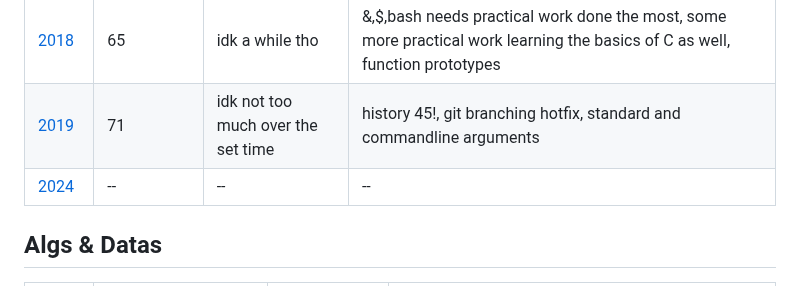
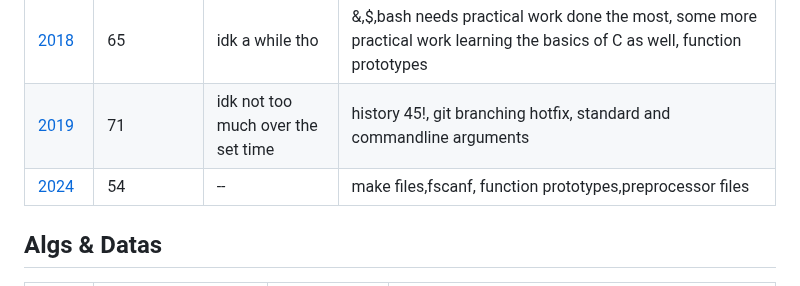
Before and after one commit to Khair9/Year-2-CompSci-Notes, a Markdown page: past papers.md, the part around the change. GitHub-like rendering.

```diff
--- a/past papers.md
+++ b/past papers.md
@@ -9,7 +9,7 @@ Paper|Percentage|Time|Review
 -----|----------|--------|-------
 [2018](https://moodle.gla.ac.uk/pluginfile.php/8608242/mod_resource/content/1/PHYS2003_1_Physics_2T__Prog_Under_Linux_201804.pdf)|65|idk a while tho|&,$,bash needs practical work done the most, some more practical work learning the basics of C as well, function prototypes
 [2019](https://moodle.gla.ac.uk/pluginfile.php/8608244/mod_resource/content/1/PHYS2003_1_Physics_2T__Prog_Under_Linux_201904.pdf)|71|idk not too much over the set time|history 45!, git branching hotfix, standard and commandline arguments
-[2024](https://moodle.gla.ac.uk/pluginfile.php/8608252/mod_resource/content/1/P2T%20Exam%202024.pdf)|--|--|--
+[2024](https://moodle.gla.ac.uk/pluginfile.php/8608252/mod_resource/content/1/P2T%20Exam%202024.pdf)|54|--|make files,fscanf, function prototypes,preprocessor files
 
 
 ## Algs & Datas
```
